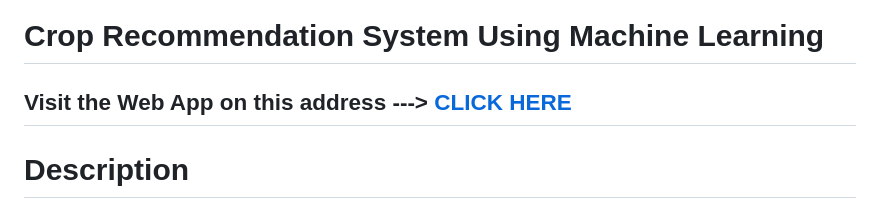
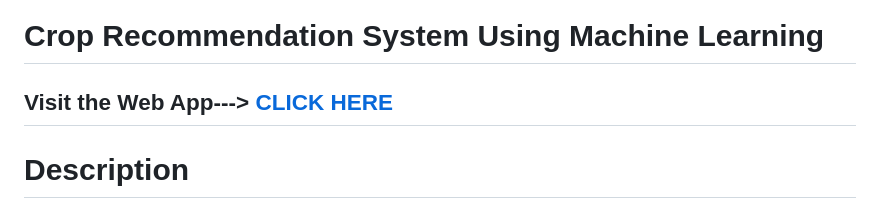
Before and after one commit to rohit-padalkar/Crop-Recommendation-System, a Markdown page: README.md, the part around the change. Rendered like a GitHub page.

```diff
--- a/README.md
+++ b/README.md
@@ -1,6 +1,6 @@
 # Crop Recommendation System Using Machine Learning
 
-## Visit the Web App on this address ---> [CLICK HERE](https://crop-recommend-7tbu.onrender.com)
+## Visit the Web App---> [CLICK HERE](https://crop-recommend-7tbu.onrender.com)
 
 # Description
 The Crop Recommendation System is a machine learning-based application that provides recommendations for suitable crops based on various environmental and soil conditions. It aims to assist farmers and agricultural professionals in making informed decisions about crop selection, optimizing yields, and maximizing profitability.
```
